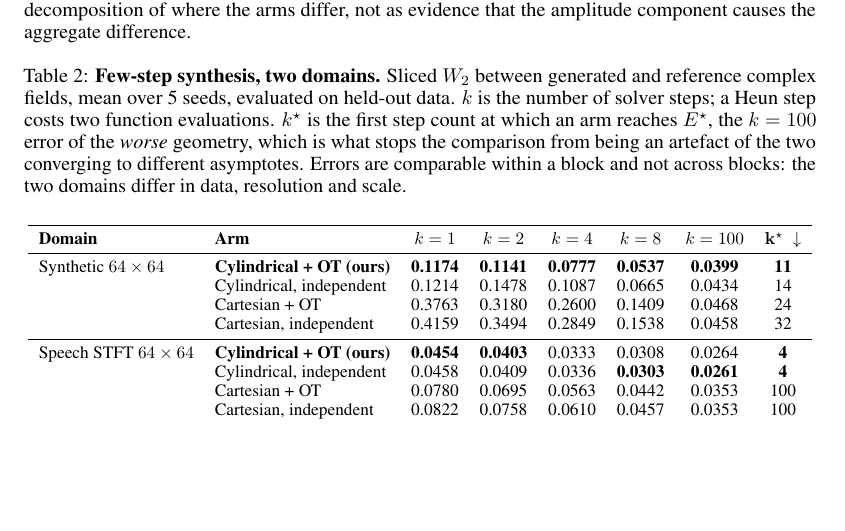
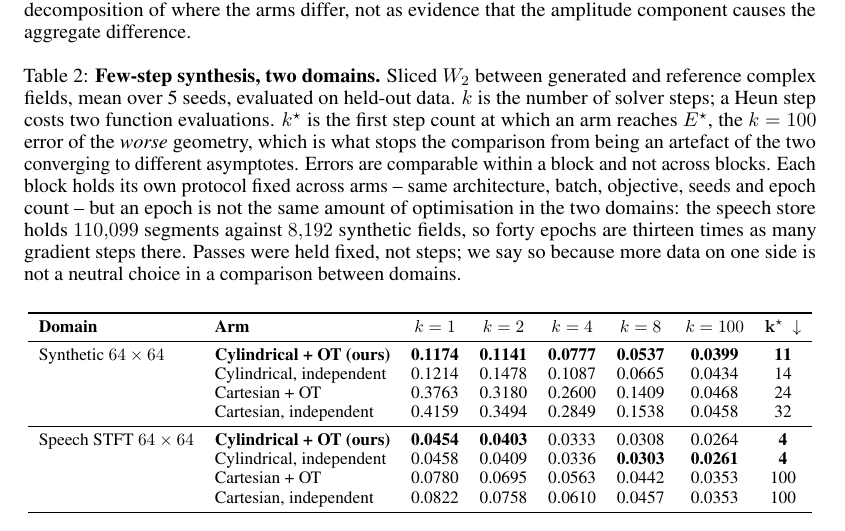
Before and after one commit to Marcelele-0/Complex-Flow-Matching, a LaTeX paper (paper/ICLR Main/main.tex, which reads paper/ICLR Main/tables/table2_merged.tex): part of page 9 of 17, cut so that both start at the same text, the shorter picture padded with empty space. Compiled offline with pdfLaTeX.

Commit message:
docs(table2): say that passes were held fixed, not gradient steps
The caption gave data, resolution and scale as the reasons errors do not
compare across blocks, and left out the one a reviewer would catch: an epoch
is not the same amount of optimisation in the two domains. The speech store
holds 110,099 segments against 8,192 synthetic fields, so forty epochs are
thirteen times as many gradient steps there.

Within a block every arm gets the identical budget -- same architecture,
batch, objective, seeds and epochs -- so the comparison the table actually
makes is unaffected. Across blocks it is not, and table6_audio.yaml asked in
a comment for precisely this to be stated, because more data on one side is
not a neutral choice between domains.

Build: 0 undefined references, 0 undefined citations, 0 overfull boxes.

Co-Authored-By: Claude Opus 5 <noreply@anthropic.com>
Claude-Session: https://claude.ai/code/session_01URb6Lzw4g9Vj2ErDyn1VAA

```diff
--- a/paper/ICLR Main/tables/table2_merged.tex
+++ b/paper/ICLR Main/tables/table2_merged.tex
@@ -6,7 +6,11 @@
     first step count at which an arm reaches $E^\star$, the $k=100$ error of the
     \emph{worse} geometry, which is what stops the comparison from being an artefact of
     the two converging to different asymptotes. Errors are comparable within a block and
-    not across blocks: the two domains differ in data, resolution and scale.}
+    not across blocks. Each block holds its own protocol fixed across arms -- same architecture, batch, objective, seeds and epoch count --
+    but an epoch is not the same amount of optimisation in the two domains: the speech store
+    holds $110{,}099$ segments against $8{,}192$ synthetic fields, so forty epochs are
+    thirteen times as many gradient steps there. Passes were held fixed, not steps; we say so
+    because more data on one side is not a neutral choice in a comparison between domains.}
     \label{tab:unet_baseline}
     \vspace{1mm}
     \resizebox{\linewidth}{!}{
```
